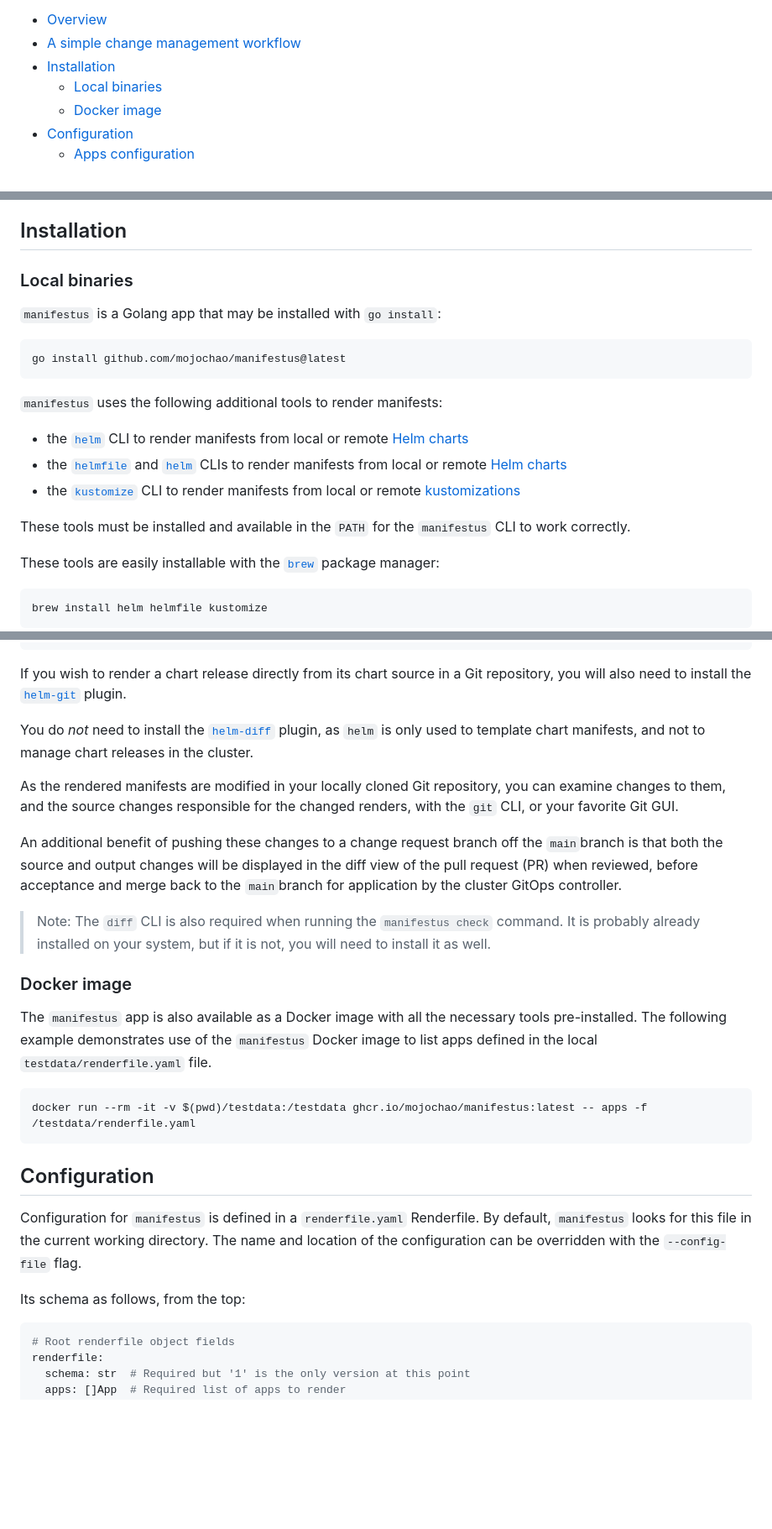
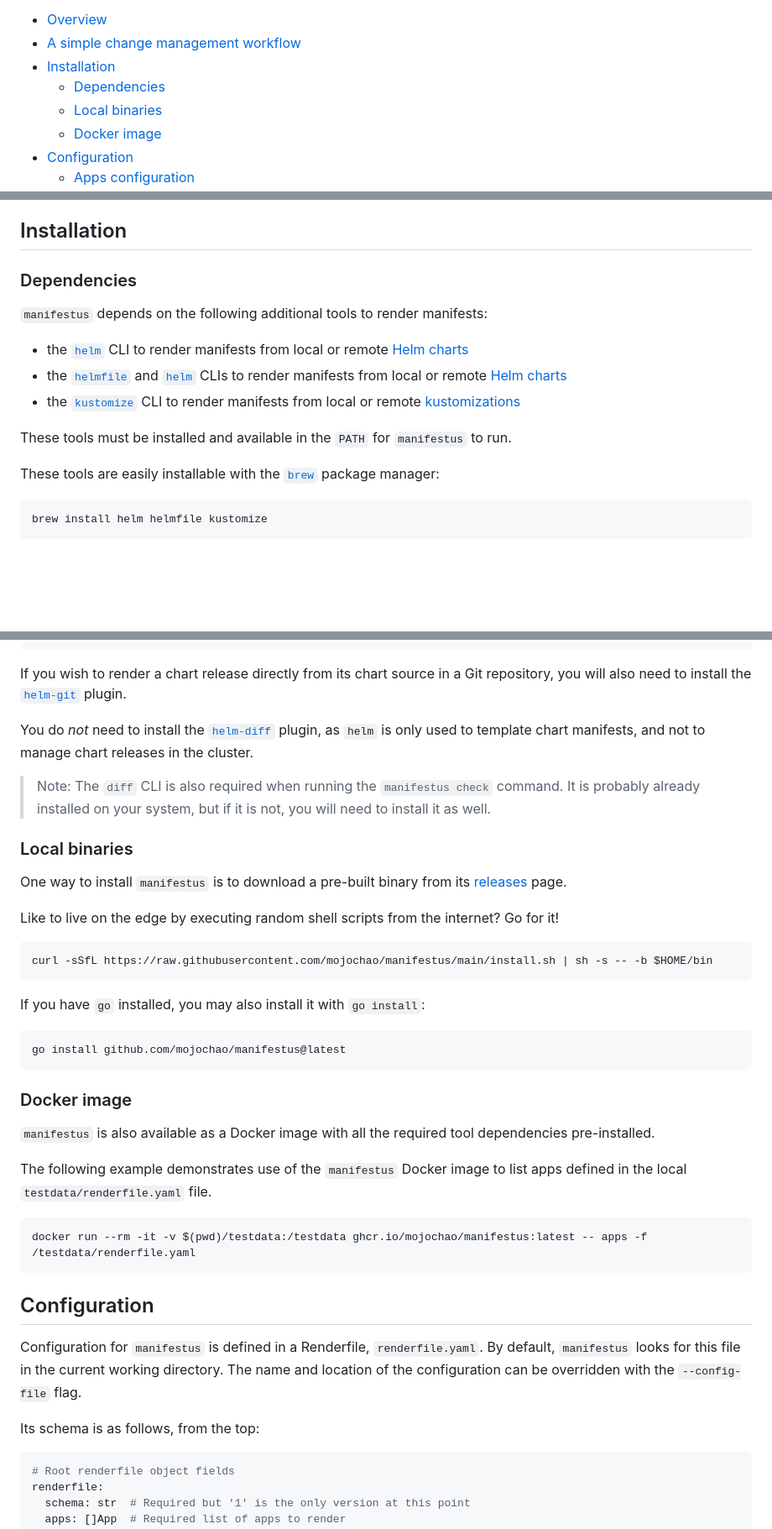
Before and after one commit to mojochao/manifestus, a Markdown page: docs/README.md, 3 parts joined by grey strips. Shown at 84% size. Rendered like a GitHub page; blank space fills up the shorter version.

Commit message:
Improve docs

````diff
--- a/docs/README.md
+++ b/docs/README.md
@@ -23,6 +23,7 @@ operators working with application stacks of their own.
 - [Overview](#overview)
 - [A simple change management workflow](#a-simple-change-management-workflow)
 - [Installation](#installation)
+  - [Dependencies](#dependencies)
   - [Local binaries](#local-binaries)
   - [Docker image](#docker-image)
 - [Configuration](#configuration)
@@ -126,15 +127,9 @@ The lifecycle of a configuration Change Request is defined here as follows:
 
 ## Installation
 
-### Local binaries
+### Dependencies
 
-`manifestus` is a Golang app that may be installed with `go install`:
-
-```shell
-go install github.com/mojochao/manifestus@latest
-```
-
-`manifestus` uses the following additional tools to render manifests:
+`manifestus` depends on the following additional tools to render manifests:
 
 - the [`helm`](https://helm.sh/docs/helm/) CLI to render manifests from local or
   remote [Helm charts](https://helm.sh/docs/topics/charts/)
@@ -143,8 +138,7 @@ go install github.com/mojochao/manifestus@latest
 - the [`kustomize`](https://kustomize.io/) CLI to render manifests from local or remote
   [kustomizations](https://kubectl.docs.kubernetes.io/references/kustomize/glossary/#kustomization)
 
-These tools must be installed and available in the `PATH` for the `manifestus`
-CLI to work correctly.
+These tools must be installed and available in the `PATH` for `manifestus` to run.
 
 These tools are easily installable with the [`brew`](https://brew.sh/) package
 manager:
@@ -172,24 +166,35 @@ You do *not* need to install the [`helm-diff`](https://github.com/databus23/helm
 plugin, as `helm` is only used to template chart manifests, and not to manage
 chart releases in the cluster.
 
-As the rendered manifests are modified in your locally cloned Git repository,
-you can examine changes to them, and the source changes responsible for the
-changed renders,  with the `git` CLI, or your favorite Git GUI.
-
-An additional benefit of pushing these changes to a change request branch off
-the `main`branch is that both the source and output changes will be displayed
-in the diff view of the pull request (PR) when reviewed, before acceptance and
-merge back to the `main`branch for application by the cluster GitOps controller.
-
 > Note: The `diff` CLI is also required when running the `manifestus check` command.
 > It is probably already installed on your system, but if it is not, you will
 > need to install it as well.
 
+### Local binaries
+
+One way to install `manifestus` is to download a pre-built binary from its
+[releases](https://github.com/mojochao/manifestus/releases) page.
+
+Like to live on the edge by executing random shell scripts from the internet?
+Go for it!
+
+```shell
+curl -sSfL https://raw.githubusercontent.com/mojochao/manifestus/main/install.sh | sh -s -- -b $HOME/bin
+```
+
+If you have `go` installed, you may also install it with `go install`:
+
+```shell
+go install github.com/mojochao/manifestus@latest
+```
+
 ### Docker image
 
-The `manifestus` app is also available as a Docker image with all the necessary
-tools pre-installed. The following example demonstrates use of the `manifestus`
-Docker image to list apps defined in the local `testdata/renderfile.yaml` file.
+`manifestus` is also available as a Docker image with all the required tool
+dependencies pre-installed.
+
+The following example demonstrates use of the `manifestus` Docker image to list
+apps defined in the local `testdata/renderfile.yaml` file.
 
 ```shell
 docker run --rm -it -v $(pwd)/testdata:/testdata ghcr.io/mojochao/manifestus:latest -- apps -f /testdata/renderfile.yaml
@@ -197,12 +202,11 @@ docker run --rm -it -v $(pwd)/testdata:/testdata ghcr.io/mojochao/manifestus:lat
 
 ## Configuration
 
-Configuration for `manifestus` is defined in a `renderfile.yaml` Renderfile.
+Configuration for `manifestus` is defined in a Renderfile, `renderfile.yaml`.
 By default, `manifestus` looks for this file in the current working directory.
-The name and location of the configuration can be overridden with the
-`--config-file` flag.
+The name and location of the configuration can be overridden with the `--config-file` flag.
 
-Its schema as follows, from the top:
+Its schema is as follows, from the top:
 
 ```yaml
 # Root renderfile object fields
````
Also changed, not shown: other parts of docs/README.md (+0 -1 lines).
